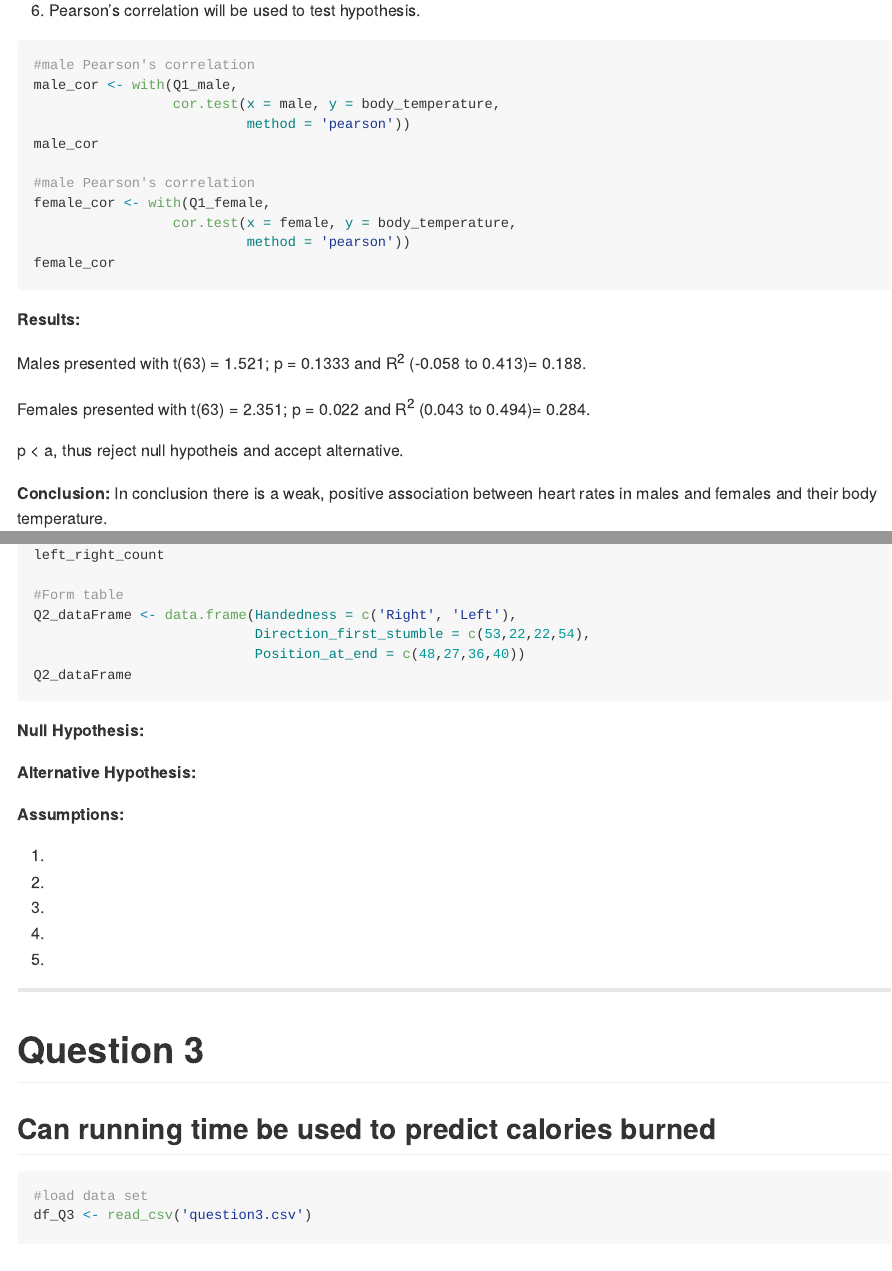
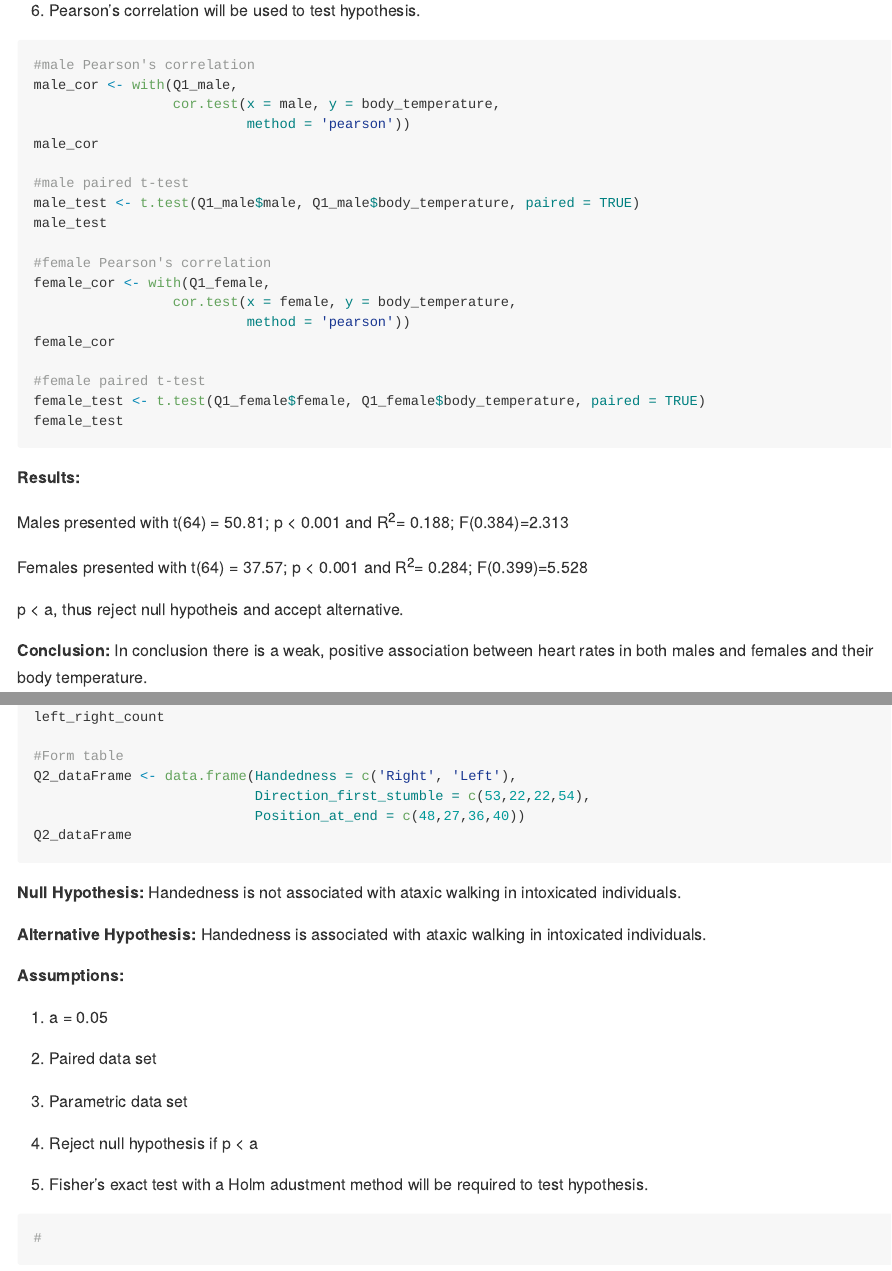
Before and after one commit to 568374/Exam, an R Markdown document (StatsExam.Rmd): the page in a window 1100 px wide, from 1940 px down, and a second part further down, joined at a grey line. Rendered offline with R 4.5, knitr and Pandoc, with nearby package versions; the code chunks are not run, so their results and figures are left out.

Commit message:
Corrections

````diff
--- a/StatsExam.Rmd
+++ b/StatsExam.Rmd
@@ -113,21 +113,29 @@ male_cor <- with(Q1_male,
                           method = 'pearson'))
 male_cor
 
-#male Pearson's correlation
+#male paired t-test
+male_test <- t.test(Q1_male$male, Q1_male$body_temperature, paired = TRUE)
+male_test
+
+#female Pearson's correlation
 female_cor <- with(Q1_female,
                  cor.test(x = female, y = body_temperature,
                           method = 'pearson'))
 female_cor
+
+#female paired t-test
+female_test <- t.test(Q1_female$female, Q1_female$body_temperature, paired = TRUE)
+female_test
 ```
 **Results:**
 
-Males presented with t(63) = 1.521; p = 0.1333 and R^2^ (-0.058 to 0.413)= 0.188.
+Males presented with t(64) = 50.81; p < 0.001 and R^2^= 0.188; F(0.384)=2.313
 
-Females presented with t(63) = 2.351; p = 0.022 and R^2^ (0.043 to 0.494)= 0.284.
+Females presented with t(64) = 37.57; p < 0.001 and R^2^= 0.284; F(0.399)=5.528
 
 p < a, thus reject null hypotheis and accept alternative.
 
-**Conclusion:** In conclusion there is a weak, positive association between heart rates in males and females and their body temperature.
+**Conclusion:** In conclusion there is a weak, positive association between heart rates in both males and females and their body temperature.
 
 ****
 
@@ -215,24 +223,24 @@ Q2_dataFrame <- data.frame(Handedness = c('Right', 'Left'),
 Q2_dataFrame
 ```
 
-**Null Hypothesis:**
+**Null Hypothesis:** Handedness is not associated with ataxic walking in intoxicated individuals.
 
-**Alternative Hypothesis:**
+**Alternative Hypothesis:** Handedness is associated with ataxic walking in intoxicated individuals.
 
 **Assumptions:**
 
-1.
+1. a = 0.05
 
-2.
+2. Paired data set
 
-3.
+3. Parametric data set
 
-4.
+4. Reject null hypothesis if p < a
 
-5.
+5. Fisher's exact test with a Holm adustment method will be required to test hypothesis.
 
 ```{r Q2_test}
-
+#
 ```
 ****
 
````
Also changed, not shown: StatsExam.md, StatsExam.Rmd (2 more changed lines).
